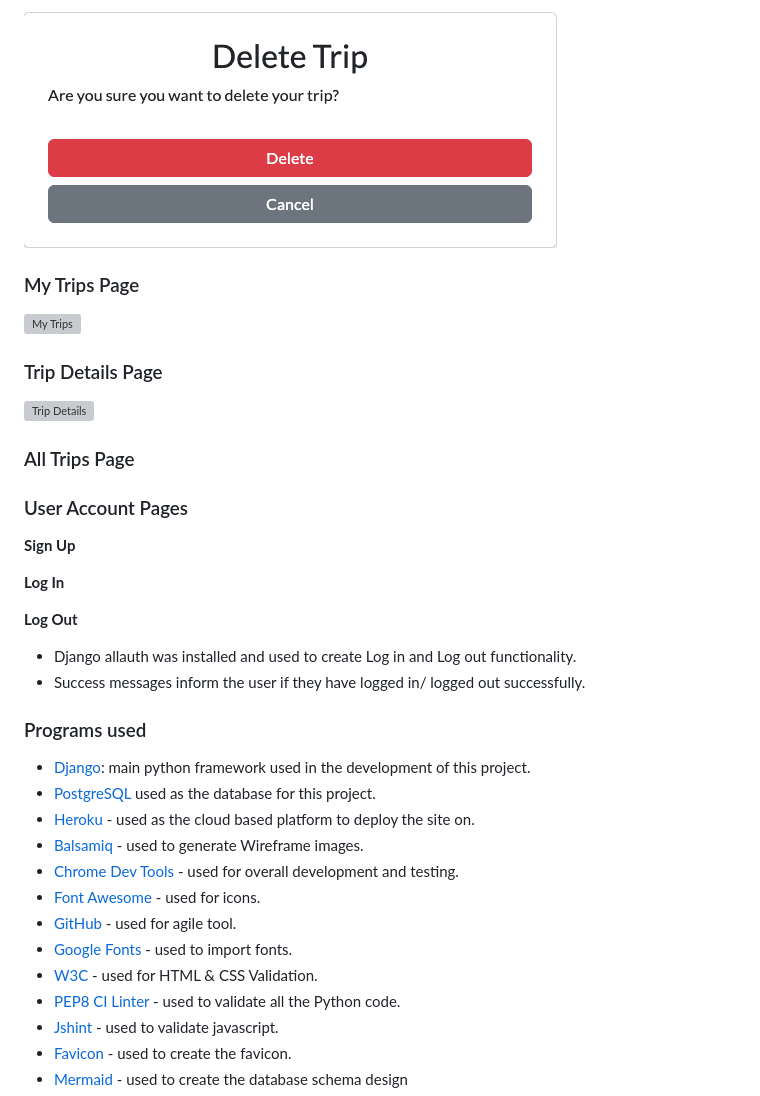
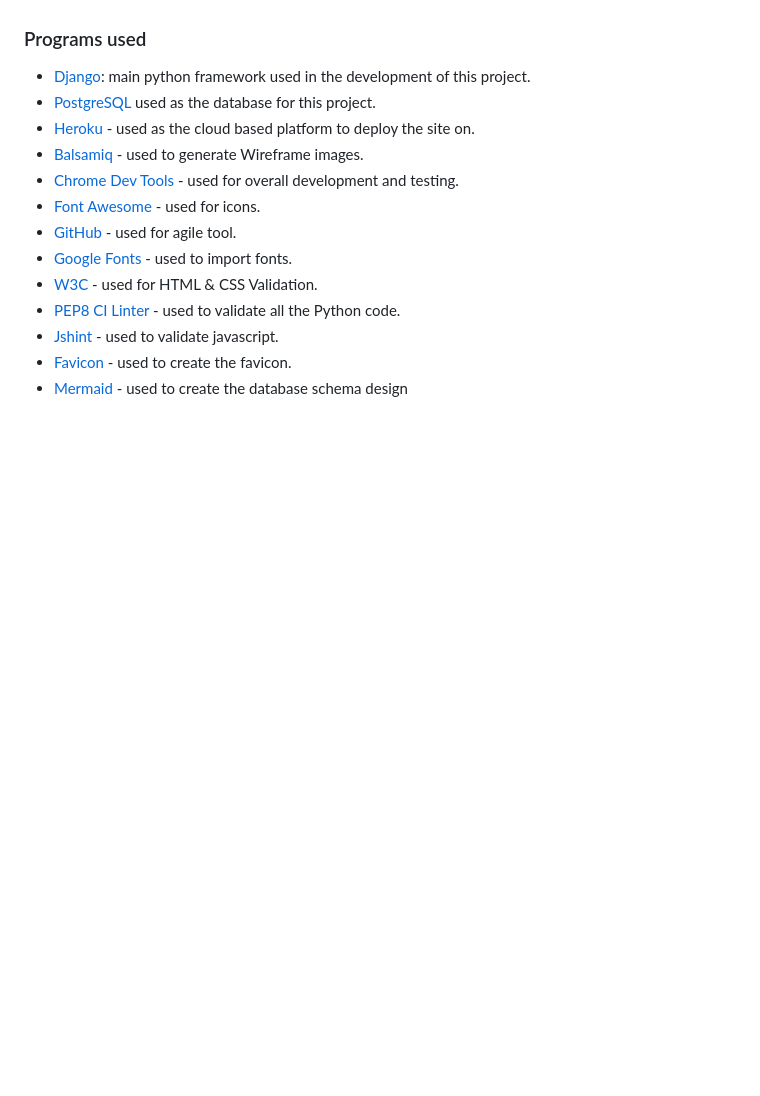
Before and after one commit to Amelia5p/travel-planner, a Markdown page: README.md, the part around the change printed below. Rendered like a GitHub page; blank space fills up the shorter version; grey boxes are pictures that could not be loaded.

```diff
--- a/README.md
+++ b/README.md
@@ -277,32 +337,3 @@ Cross-Site Request Forgery (CSRF) tokens were used on all forms throughout this
-![Delete Trip](docs/readme-images/delete-trip.png)
-
-### My Trips Page
-
-![My Trips](docs/readme-images/my-trips.png)
-
-### Trip Details Page
-
-![Trip Details](docs/readme-images/trip-details.png)
-
-### All Trips Page
-
-
-
-
-
-
-### User Account Pages
-
-**Sign Up**
-
-
-**Log In**
-
-
-**Log Out**
-
-- Django allauth was installed and used to create Log in and Log out functionality.
-- Success messages inform the user if they have logged in/ logged out successfully.
 
 
 ### Programs used
```
Also changed, not shown: other parts of README.md (+91 -31 lines), docs/readme-images/all-trips.png (added), docs/readme-images/error.png (added), docs/readme-images/login.png (added), docs/readme-images/profile.png (added), docs/readme-images/signup.png (added), docs/readme-images/success.png (added).
